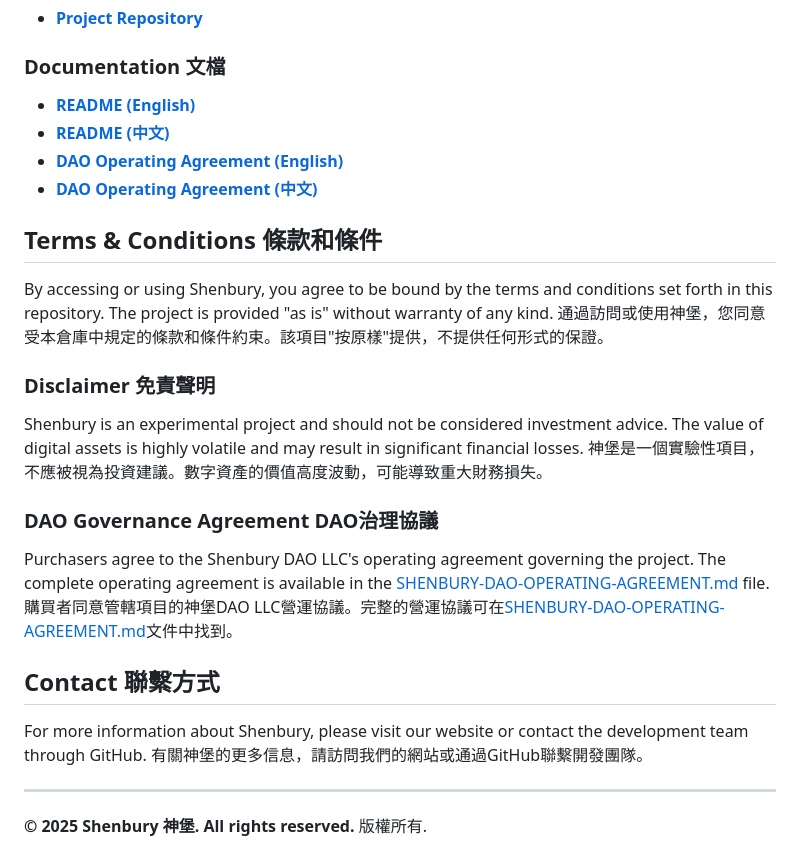
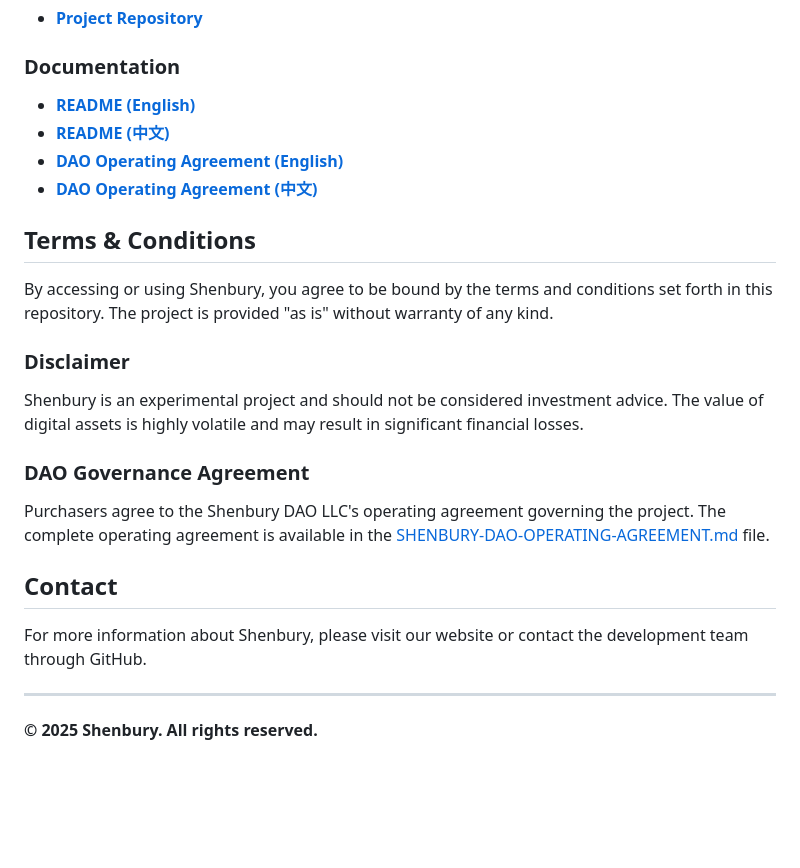
Before and after one commit to jnodes/shenbury-ai, a Markdown page: METADAO-LISTING.md, the part around one of its changes. Drawn GitHub-style; blank space fills up the shorter version.

```diff
--- a/METADAO-LISTING.md
+++ b/METADAO-LISTING.md
@@ -108,25 +91,25 @@ For detailed technical information about the Shenbury AI Agent Swarm architectur
 - **[Project Repository](https://github.com/jnodes/shenbury-ai)**
 
-### Documentation 文檔
+### Documentation
 - **[README (English)](README.md)**
 - **[README (中文)](README-zh.md)**
 - **[DAO Operating Agreement (English)](SHENBURY-DAO-OPERATING-AGREEMENT.md)**
 - **[DAO Operating Agreement (中文)](SHENBURY-DAO-OPERATING-AGREEMENT-ZH.md)**
 
-## Terms & Conditions 條款和條件
+## Terms & Conditions
 
-By accessing or using Shenbury, you agree to be bound by the terms and conditions set forth in this repository. The project is provided "as is" without warranty of any kind. 通過訪問或使用神堡，您同意受本倉庫中規定的條款和條件約束。該項目"按原樣"提供，不提供任何形式的保證。
+By accessing or using Shenbury, you agree to be bound by the terms and conditions set forth in this repository. The project is provided "as is" without warranty of any kind.
 
-### Disclaimer 免責聲明
-Shenbury is an experimental project and should not be considered investment advice. The value of digital assets is highly volatile and may result in significant financial losses. 神堡是一個實驗性項目，不應被視為投資建議。數字資產的價值高度波動，可能導致重大財務損失。
+### Disclaimer
+Shenbury is an experimental project and should not be considered investment advice. The value of digital assets is highly volatile and may result in significant financial losses.
 
-### DAO Governance Agreement DAO治理協議
-Purchasers agree to the Shenbury DAO LLC's operating agreement governing the project. The complete operating agreement is available in the [SHENBURY-DAO-OPERATING-AGREEMENT.md](SHENBURY-DAO-OPERATING-AGREEMENT.md) file. 購買者同意管轄項目的神堡DAO LLC營運協議。完整的營運協議可在[SHENBURY-DAO-OPERATING-AGREEMENT.md](SHENBURY-DAO-OPERATING-AGREEMENT.md)文件中找到。
+### DAO Governance Agreement
+Purchasers agree to the Shenbury DAO LLC's operating agreement governing the project. The complete operating agreement is available in the [SHENBURY-DAO-OPERATING-AGREEMENT.md](SHENBURY-DAO-OPERATING-AGREEMENT.md) file.
 
-## Contact 聯繫方式
+## Contact
 
-For more information about Shenbury, please visit our website or contact the development team through GitHub. 有關神堡的更多信息，請訪問我們的網站或通過GitHub聯繫開發團隊。
+For more information about Shenbury, please visit our website or contact the development team through GitHub.
 
 ---
 
-**© 2025 Shenbury 神堡. All rights reserved.** 版權所有.
+**© 2025 Shenbury. All rights reserved.**
```
Also changed, not shown: other parts of METADAO-LISTING.md (+54 -71 lines), METADAO-LISTING-ZH.md (+1 -1 lines).
